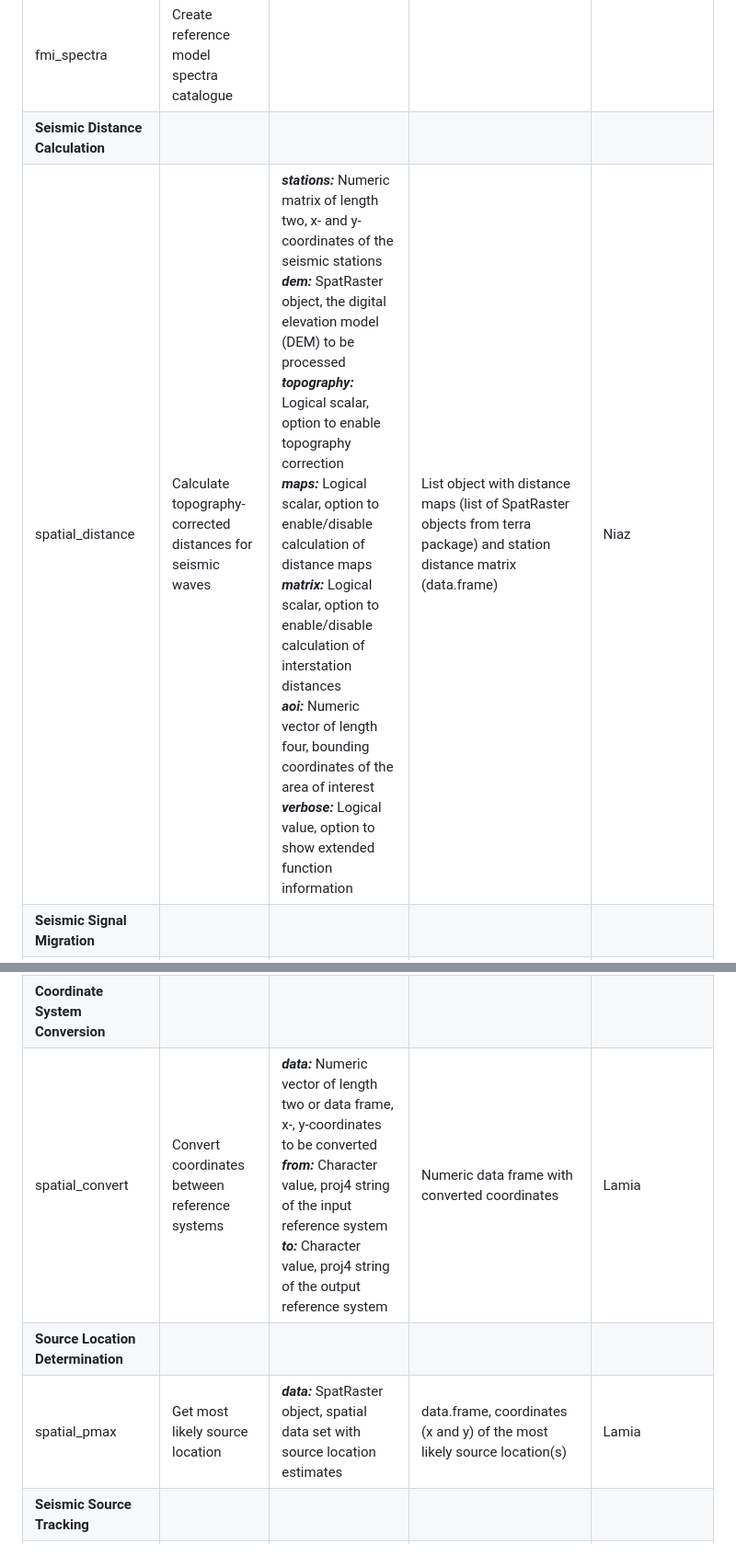
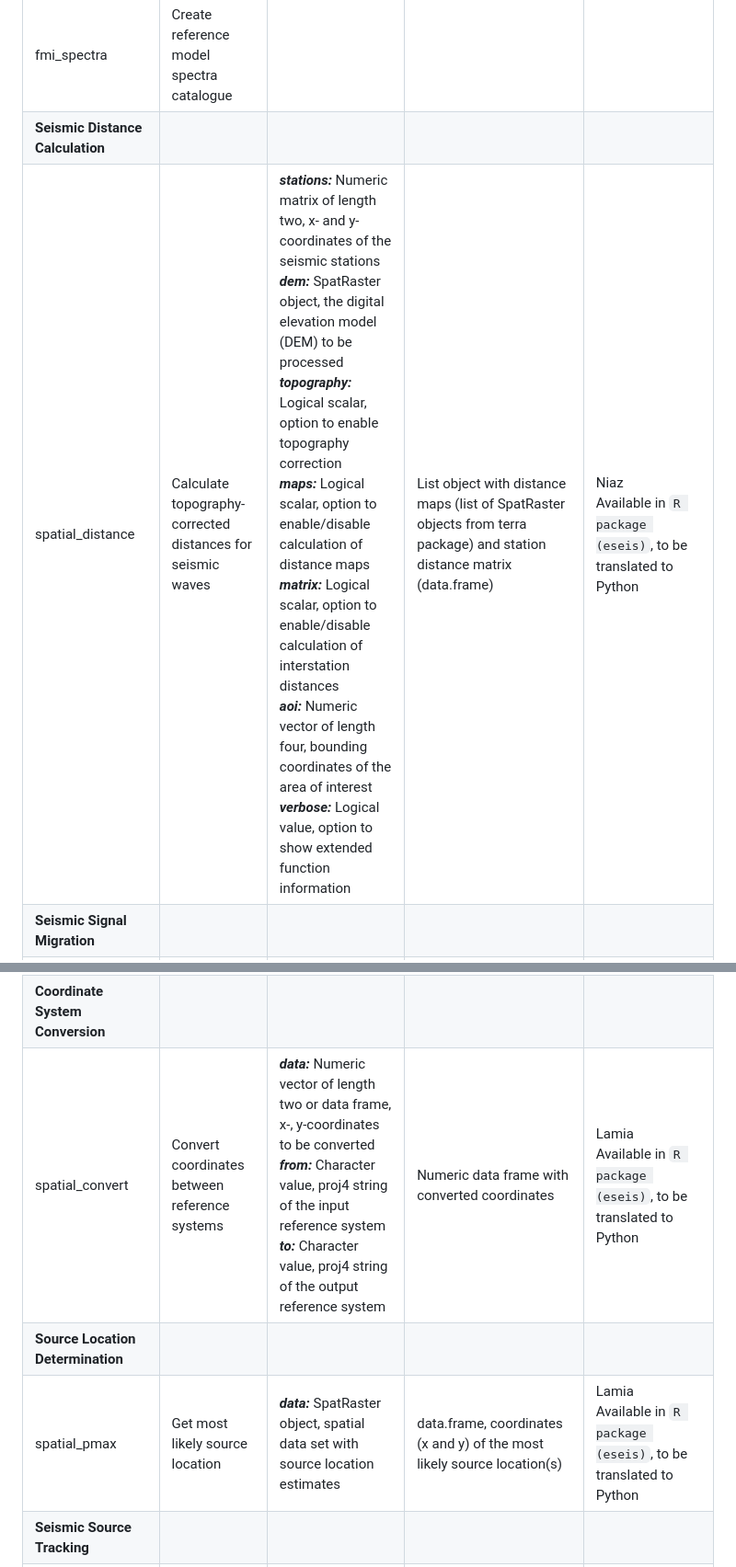
Before and after one commit to n1az/pyseis, a Markdown page: docs/requirement.md, 2 parts joined by grey strips. Shown: that part at 92% size. GitHub-like rendering.

```diff
--- a/docs/requirement.md
+++ b/docs/requirement.md
@@ -24,5 +24,5 @@ The package will provide a streamlined workflow for seismology data analysis and
 | **Data Inversion** | | | | | |
 | fmi_spectra | Create reference model spectra catalogue |  |  |  |
 | **Seismic Distance Calculation** | | | | | |
-| spatial_distance | Calculate topography-corrected distances for seismic waves | ***stations:*** Numeric matrix of length two, x- and y-coordinates of the seismic stations <br> ***dem:*** SpatRaster object, the digital elevation model (DEM) to be processed <br> ***topography:*** Logical scalar, option to enable topography correction <br> ***maps:*** Logical scalar, option to enable/disable calculation of distance maps <br> ***matrix:*** Logical scalar, option to enable/disable calculation of interstation distances <br> ***aoi:*** Numeric vector of length four, bounding coordinates of the area of interest <br> ***verbose:*** Logical value, option to show extended function information | List object with distance maps (list of SpatRaster objects from terra package) and station distance matrix (data.frame) | Niaz |
+| spatial_distance | Calculate topography-corrected distances for seismic waves | ***stations:*** Numeric matrix of length two, x- and y-coordinates of the seismic stations <br> ***dem:*** SpatRaster object, the digital elevation model (DEM) to be processed <br> ***topography:*** Logical scalar, option to enable topography correction <br> ***maps:*** Logical scalar, option to enable/disable calculation of distance maps <br> ***matrix:*** Logical scalar, option to enable/disable calculation of interstation distances <br> ***aoi:*** Numeric vector of length four, bounding coordinates of the area of interest <br> ***verbose:*** Logical value, option to show extended function information | List object with distance maps (list of SpatRaster objects from terra package) and station distance matrix (data.frame) | Niaz <br>Available in `R package (eseis)`, to be translated to Python |
 | **Seismic Signal Migration** | | | | | |
@@ -34,7 +34,7 @@ The package will provide a streamlined workflow for seismology data analysis and
 | **Coordinate System Conversion** | | | | | |
-| spatial_convert | Convert coordinates between reference systems | ***data:*** Numeric vector of length two or data frame, x-, y-coordinates to be converted <br> ***from:*** Character value, proj4 string of the input reference system <br> ***to:*** Character value, proj4 string of the output reference system | Numeric data frame with converted coordinates | Lamia |
+| spatial_convert | Convert coordinates between reference systems | ***data:*** Numeric vector of length two or data frame, x-, y-coordinates to be converted <br> ***from:*** Character value, proj4 string of the input reference system <br> ***to:*** Character value, proj4 string of the output reference system | Numeric data frame with converted coordinates | Lamia <br>Available in `R package (eseis)`, to be translated to Python |
 | **Source Location Determination** | | | | | |
-| spatial_pmax | Get most likely source location | ***data:*** SpatRaster object, spatial data set with source location estimates | data.frame, coordinates (x and y) of the most likely source location(s) | Lamia |
+| spatial_pmax | Get most likely source location | ***data:*** SpatRaster object, spatial data set with source location estimates | data.frame, coordinates (x and y) of the most likely source location(s) | Lamia <br>Available in `R package (eseis)`, to be translated to Python |
 | **Seismic Source Tracking** | | | | | |
 | spatial_track | Track a spatially mobile seismic source |  |  |  |
 | **Modelling** | | | | | |
```
Also changed, not shown: other parts of docs/requirement.md (+4 -4 lines).
